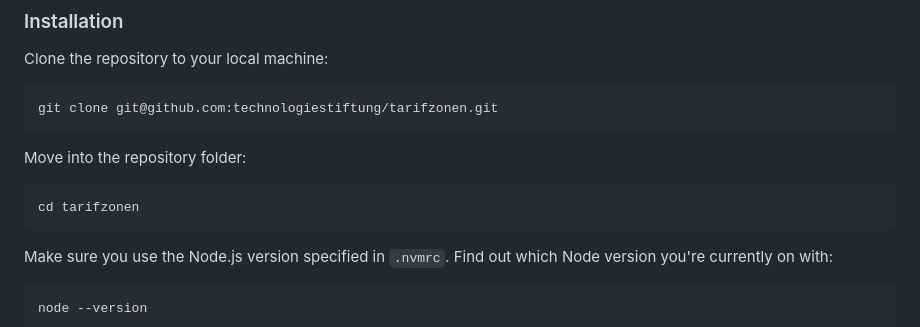
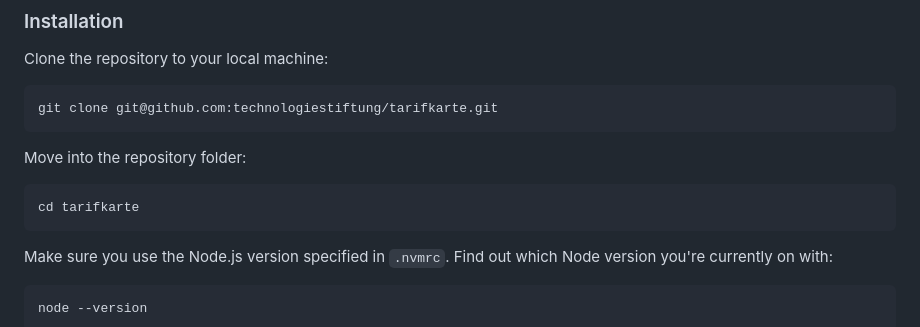
Before and after one commit to technologiestiftung/tarifkarte, a Markdown page: README.md, the part around the change. GitHub-like rendering.

````diff
--- a/README.md
+++ b/README.md
@@ -42,13 +42,13 @@ This project is a Next.js app which requires you to have [Node.js](https://nodej
 Clone the repository to your local machine:
 
 ```bash
-git clone git@github.com:technologiestiftung/tarifzonen.git
+git clone git@github.com:technologiestiftung/tarifkarte.git
 ```
 
 Move into the repository folder:
 
 ```bash
-cd tarifzonen
+cd tarifkarte
 ```
 
 Make sure you use the Node.js version specified in `.nvmrc`. Find out which Node version you're currently on with:
````
